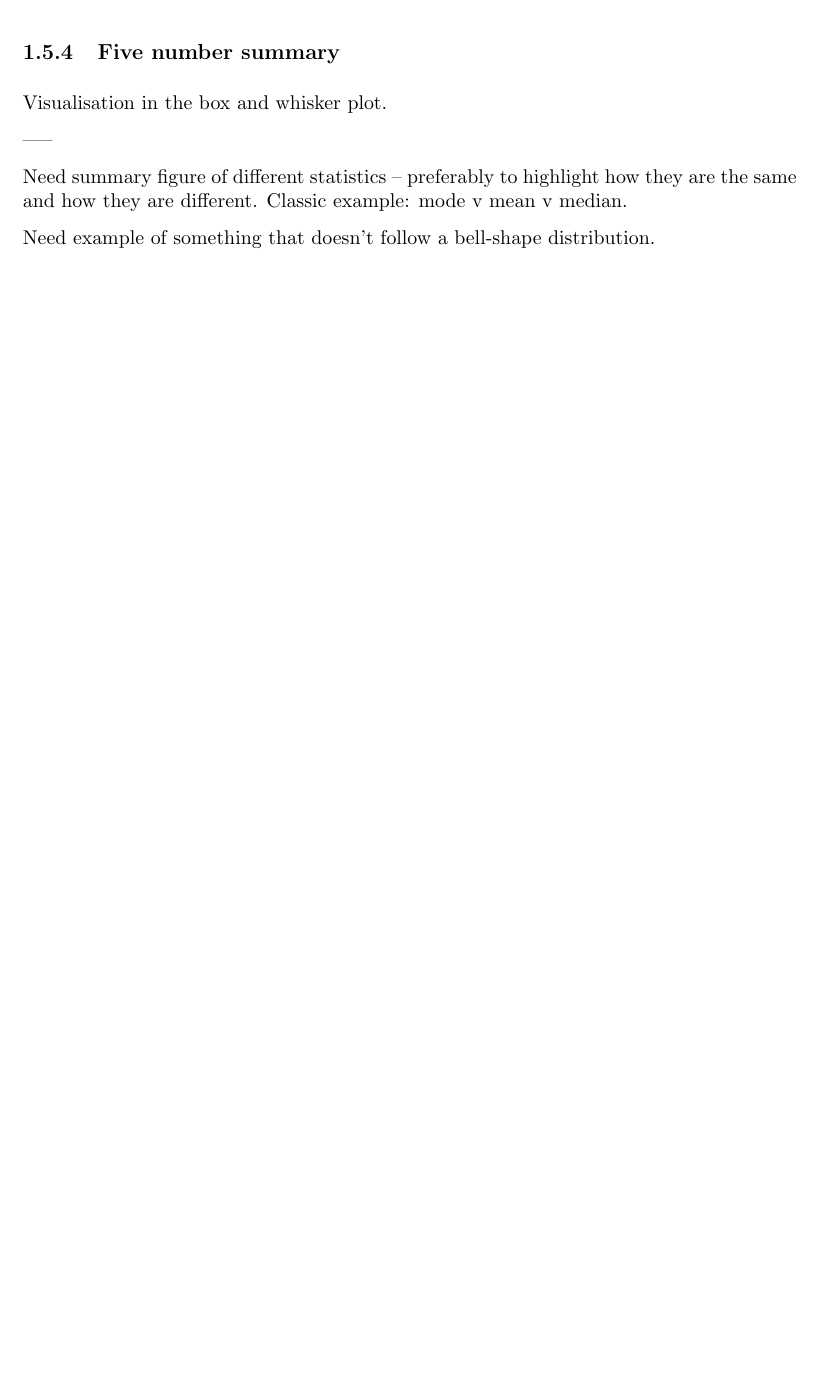
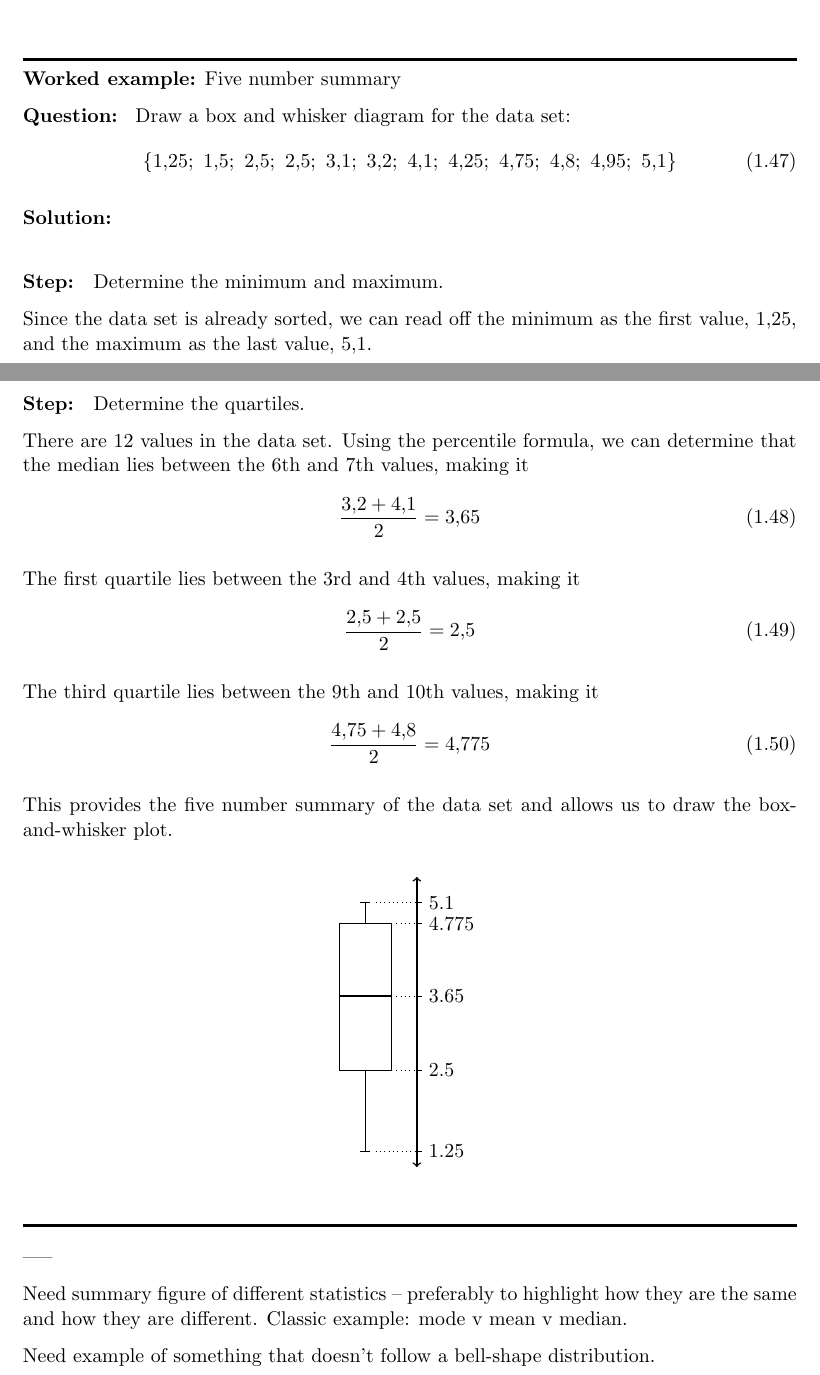
Before and after one commit to Siyavula/Mathematics-CAPS, a LaTeX document (Grade10/Gr10-Statistics/Gr10-Statistics.tex): part of page 15 of 15 before the commit and two parts of pages 15 and 16 of 16 after it, the two joined at a grey line, cut at the place of the change, the shorter picture padded with empty space. Compiled offline with pdfLaTeX.

Commit message:
Added box-and-whisker plot worked example.

```diff
--- a/Grade10/Gr10-Statistics/Gr10-Statistics.tex
+++ b/Grade10/Gr10-Statistics/Gr10-Statistics.tex
@@ -845,3 +855 @@ Interquartile range is a measure of dispersion
 
-Semi-interquartile range is half interquartile range (how silly do
-define this).
@@ -848,4 +860,4 @@ define this).
 
-\subsection{Five number summary}
+The box-and-whisker plot shows these five percentiles as follows:
 
-Visualisation in the box and whisker plot.
+\begin{center}
@@ -852,3 +881,70 @@ Visualisation in the box and whisker plot.
+  \end{tikzpicture}
+\end{center}
+
+\begin{wex}{Five number summary}{
+    Draw a box and whisker diagram for the data set:
+    \begin{equation}
+      \{1,25;\ 1,5;\ 2,5;\ 2,5;\ 3,1;\ 3,2;\ 4,1;\ 4,25;\ 4,75;\ 4,8;\ 4,95;\ 5,1\}
+    \end{equation}
+}{
+  \westep{Determine the minimum and maximum.}
+
+  Since the data set is already sorted, we can read off the minimum as
+  the first value, $1,25$, and the maximum as the last value, $5,1$.
+
+  \westep{Determine the quartiles.}
+
+  There are $12$ values in the data set. Using the percentile formula,
+  we can determine that the median lies between the $6$th and $7$th
+  values, making it
+  \begin{equation}
+    \frac{3,2 + 4,1}{2} = 3,65
+  \end{equation}
+
+  The first quartile lies between the $3$rd and $4$th values, making
+  it
+  \begin{equation}
+    \frac{2,5 + 2,5}{2} = 2,5
+  \end{equation}
+
+  The third quartile lies between the $9$th and $10$th values, making
+  it
+  \begin{equation}
+    \frac{4,75 + 4,8}{2} = 4,775
+  \end{equation}
+
+  This provides the five number summary of the data set and allows us
+  to draw the box-and-whisker plot.
+
+  \begin{center}
+    \begin{tikzpicture}[yscale=1.25]
+      \def\median{3.65}
+      \def\firstquartile{2.5}
+      \def\thirdquartile{4.775}
+      \def\minimum{1.25}
+      \def\maximum{5.1}
+
+      \draw (-0.5, \firstquartile) rectangle (0.5, \thirdquartile);
+      \draw[thick] (-0.5, \median) -- (0.5, \median);
+      \draw (0,    \firstquartile) -- (0,   \minimum);
+      \draw (-0.1, \minimum) -- (0.1,       \minimum);
+      \draw (0,    \thirdquartile) -- (0,   \maximum);
+      \draw (-0.1, \maximum) -- (0.1,       \maximum);
+
+      \draw[thick,<->] (1,1) -- (1,5.5);
+
+      \foreach \y in {\minimum, \firstquartile, \median, \thirdquartile, \maximum} {
+        \draw (1, \y) -- (1.1, \y) node[anchor=west] {$\y$};
+      }
+      \draw[dotted] (0.2, \maximum) -- (1, \maximum);
+      \draw[dotted] (0.6, \thirdquartile) -- (1, \thirdquartile);
+      \draw[dotted] (0.6, \median)  -- (1, \median);
+      \draw[dotted] (0.6, \firstquartile) -- (1, \firstquartile);
+      \draw[dotted] (0.2, \minimum) -- (1, \minimum);
+    \end{tikzpicture}
+  \end{center}
+}
+\end{wex}
 
 -----
 
```
Also changed, not shown: Grade10/Gr10-Statistics/Gr10-Statistics.tex (43 more changed lines).
